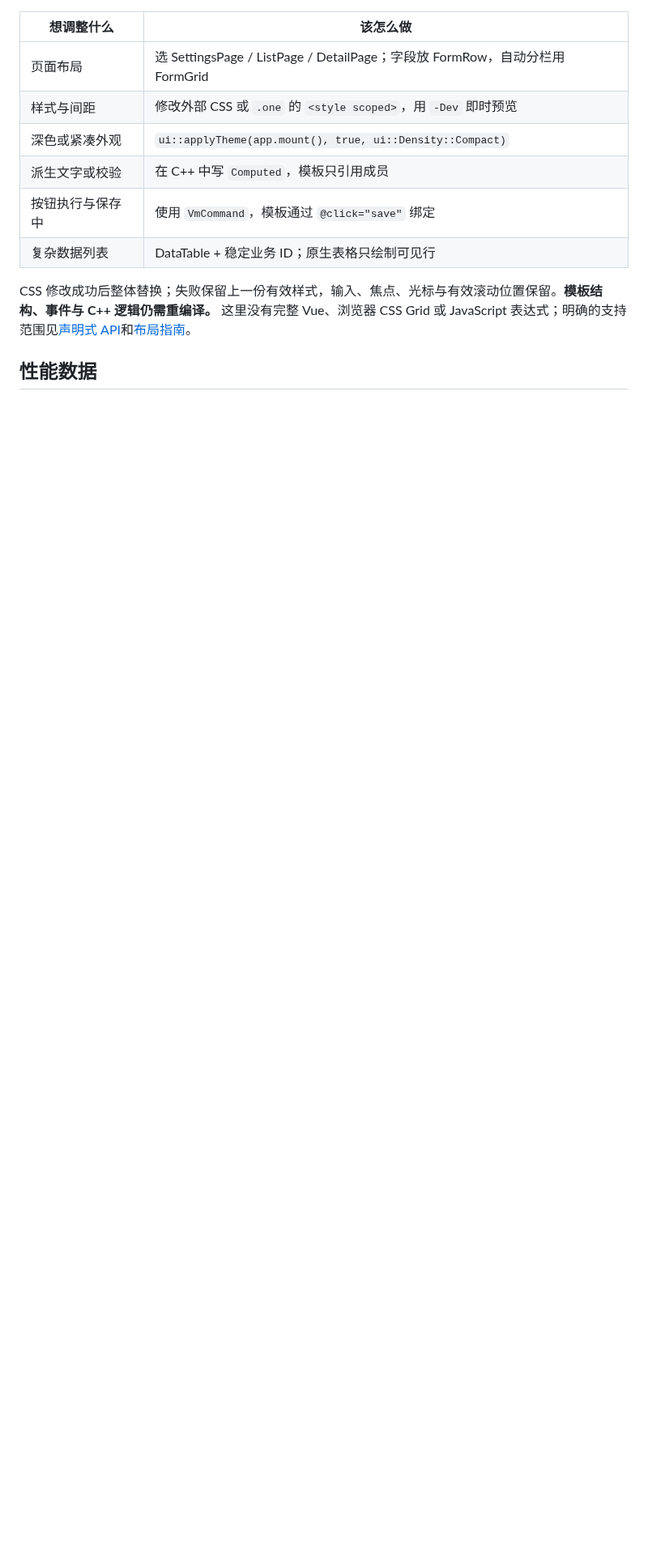
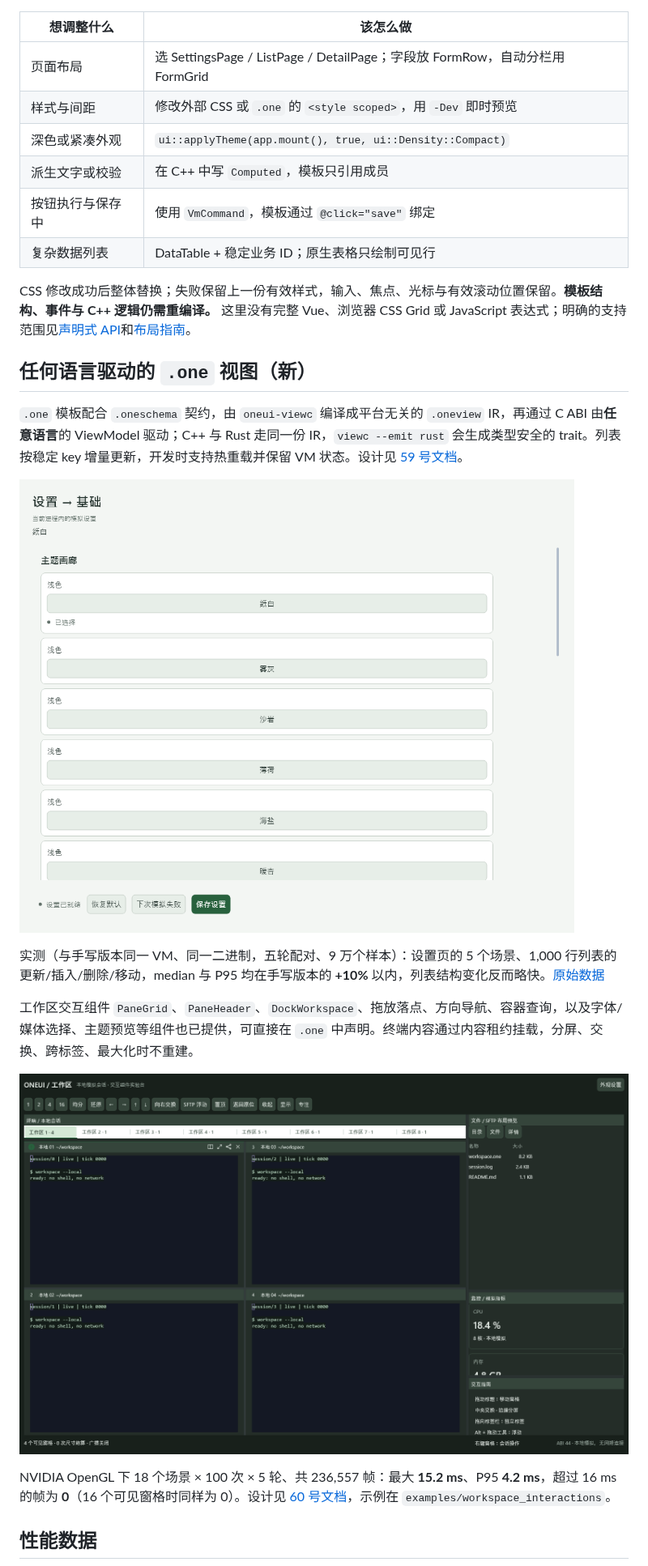
Before and after one commit to too1soft/OneUi, a Markdown page: README.md, the part around one of its changes. Shown at 81% size. GitHub-like rendering; pictures changed too: docs/images/views/settings-rust-vm.png (added), docs/images/views/workspace-dark.png (added); blank space fills up the shorter version.

Commit message:
docs: README for language-neutral views, workspace components and perf lab
Add the performance lab screenshot with its live numbers, and summarize the
.one/.oneschema/IR pipeline, any-language ViewModels and the workspace
interaction components with their measured results.

Co-Authored-By: Claude Opus 5.5 <noreply@anthropic.com>

```diff
--- a/README.md
+++ b/README.md
@@ -154,4 +154,18 @@ int main() {
 
 CSS 修改成功后整体替换；失败保留上一份有效样式，输入、焦点、光标与有效滚动位置保留。**模板结构、事件与 C++ 逻辑仍需重编译。** 这里没有完整 Vue、浏览器 CSS Grid 或 JavaScript 表达式；明确的支持范围见[声明式 API](docs/35-declarative-authoring-v1.md)和[布局指南](docs/36-declarative-page-patterns.md)。
 
+## 任何语言驱动的 `.one` 视图（新）
+
+`.one` 模板配合 `.oneschema` 契约，由 `oneui-viewc` 编译成平台无关的 `.oneview` IR，再通过 C ABI 由**任意语言**的 ViewModel 驱动；C++ 与 Rust 走同一份 IR，`viewc --emit rust` 会生成类型安全的 trait。列表按稳定 key 增量更新，开发时支持热重载并保留 VM 状态。设计见 [59 号文档](docs/59-language-neutral-views.md)。
+
+![纯 Rust ViewModel 驱动的设置页示例](docs/images/views/settings-rust-vm.png)
+
+实测（与手写版本同一 VM、同一二进制，五轮配对、9 万个样本）：设置页的 5 个场景、1,000 行列表的更新/插入/删除/移动，median 与 P95 均在手写版本的 **+10%** 以内，列表结构变化反而略快。[原始数据](docs/benchmarks/language-neutral-views/)
+
+工作区交互组件 `PaneGrid`、`PaneHeader`、`DockWorkspace`、拖放落点、方向导航、容器查询，以及字体/媒体选择、主题预览等组件也已提供，可直接在 `.one` 中声明。终端内容通过内容租约挂载，分屏、交换、跨标签、最大化时不重建。
+
+![工作区交互组件示例：分屏、窗格标题、停靠的文件与监控面板](docs/images/views/workspace-dark.png)
+
+NVIDIA OpenGL 下 18 个场景 × 100 次 × 5 轮、共 236,557 帧：最大 **15.2 ms**、P95 **4.2 ms**，超过 16 ms 的帧为 **0**（16 个可见窗格时同样为 0）。设计见 [60 号文档](docs/60-workspace-interaction-components.md)，示例在 `examples/workspace_interactions`。
+
 ## 性能数据
```
Also changed, not shown: other parts of README.md (+5 -0 lines), docs/images/performance/overview.png (added).
